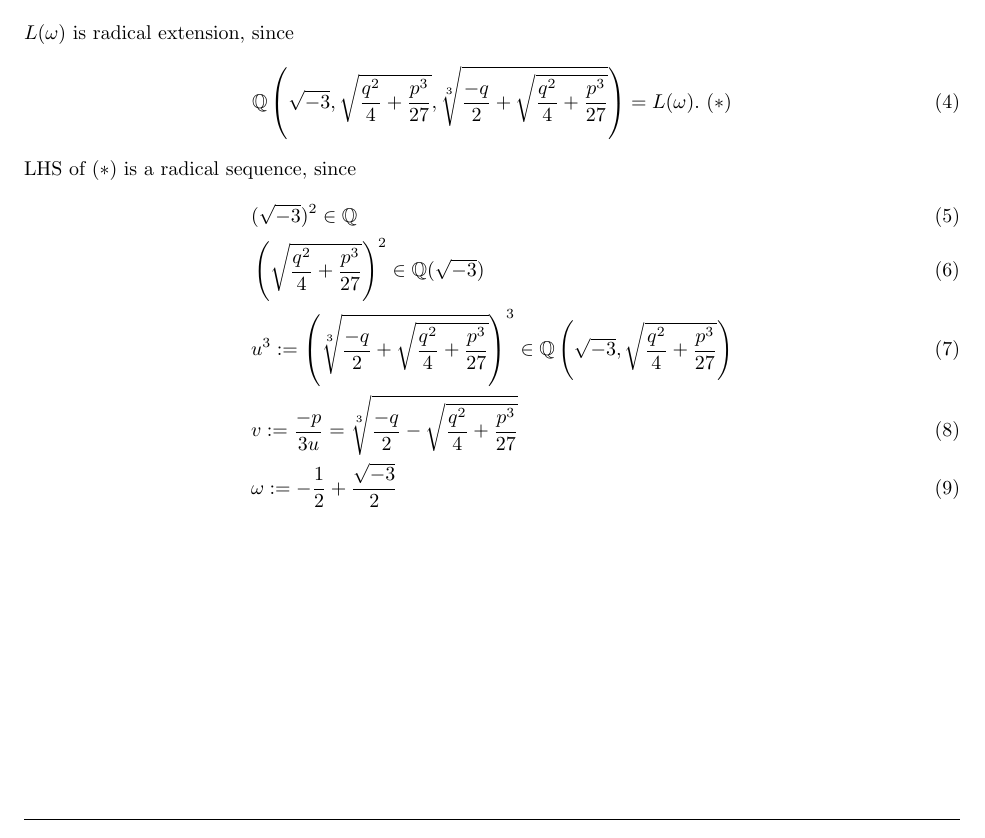
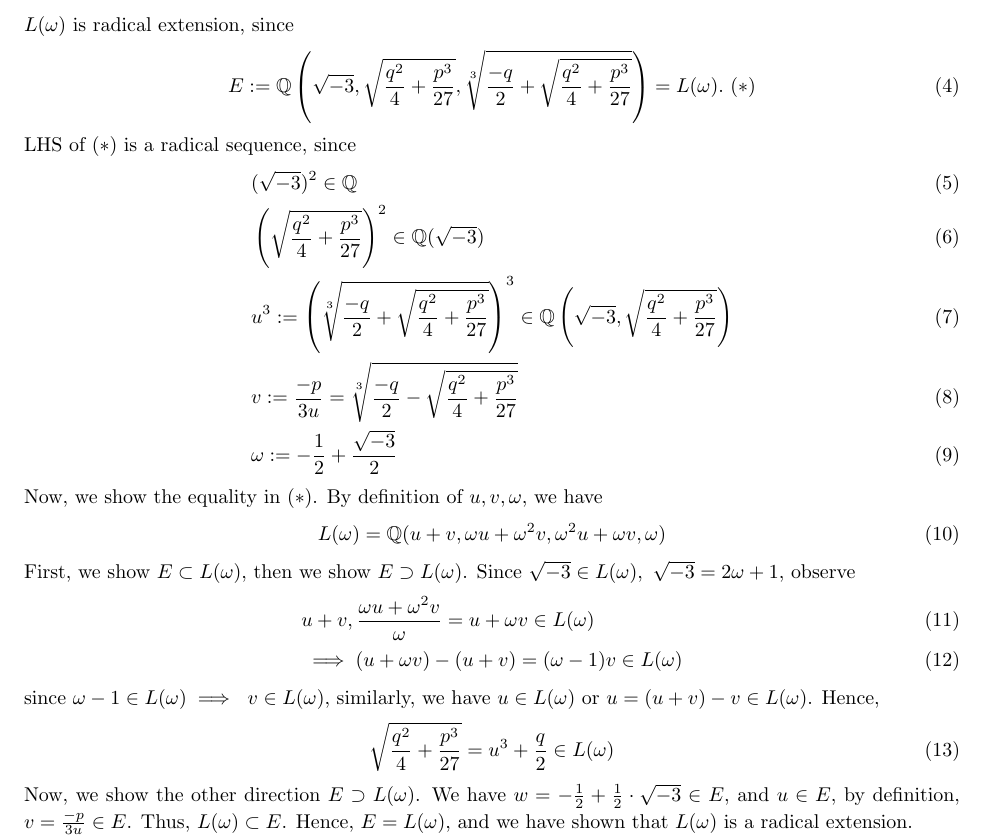
Before and after one commit to Xianzhiwang1/math-write-up, a LaTeX problem sheet (Galois_spr22/HW06.tex): part of page 2 of 5, cut so that both start at the same text. Compiled offline with pdfLaTeX.

Commit message:
update Galois

```diff
--- a/Galois_spr22/HW06.tex
+++ b/Galois_spr22/HW06.tex
@@ -52,7 +52,7 @@ Exercise 9.4.3\\
     \end{align}
     $L(\omega)$ is radical extension, since
     \begin{align}
-        \Q \left(\sqrt{-3}, \sqrt{\frac{ q^2 }{ 4 }+\frac{ p^3 }{ 27 }}, \sqrt[3]{\frac{ -q }{ 2 } + \sqrt{\frac{ q^2 }{ 4 }+\frac{ p^3 }{ 27 }} } \right) = L(\omega). \ (*)
+        E := \Q \left(\sqrt{-3}, \sqrt{\frac{ q^2 }{ 4 }+\frac{ p^3 }{ 27 }}, \sqrt[3]{\frac{ -q }{ 2 } + \sqrt{\frac{ q^2 }{ 4 }+\frac{ p^3 }{ 27 }} } \right) = L(\omega). \ (*)
     \end{align}
     LHS of $(*)$ is a radical sequence, since
     \begin{align}
@@ -62,11 +62,26 @@ Exercise 9.4.3\\
         & v := \frac{ -p }{ 3u } = \sqrt[3]{\frac{ -q }{ 2 } - \sqrt{\frac{ q^2 }{ 4 }+\frac{ p^3 }{ 27 }} }\\
         & \omega := - \frac{ 1 }{ 2 } + \frac{ \sqrt{-3} }{ 2 }
     \end{align}
-
-
-
-
-
+    Now, we show the equality in $(*)$. By definition of $u,v,\omega$, we have
+    \begin{align}
+        L(\omega) = \Q (u+v, \omega u + \omega^2 v, \omega^2 u + \omega v, \omega)
+    \end{align}
+    First, we show $E \subset L(\omega)$, then we show $E \supset L(\omega)$.
+    Since $\sqrt{-3} \in L(\omega), \ \sqrt{-3} = 2 \omega + 1$, observe
+    \begin{align}
+        & u+v, \frac{ \omega u + \omega^2 v }{ \omega } = u + \omega v \in L(\omega)\\
+        & \implies (u + \omega v) - (u + v) = (\omega -1)v \in L(\omega)
+    \end{align}
+    since $\omega - 1 \in L(\omega) \implies \ v \in L(\omega)$, similarly, we have $u \in L(\omega)$ or $u = (u+v) - v \in L(\omega)$.
+    Hence,
+    \begin{align}
+    \sqrt{ \frac{ q^2 }{ 4 } + \frac{ p^3 }{ 27 } }= u^3 + \frac{ q }{ 2 }  \in L(\omega)
+    \end{align}
+    Now, we show the other direction $E \supset L(\omega)$.
+    We have $w = - \frac{ 1 }{ 2 } + \frac{ 1 }{ 2 }\cdot \sqrt{-3} \in E$,
+    and $u \in E$, by definition, $v = \frac{ -p }{ 3u } \in E$.
+    Thus, $L(\omega) \subset E$. Hence, $E = L(\omega)$,
+    and we have shown that $L(\omega)$ is a radical extension.
 
 
 
```
Also changed, not shown: 4 other files.
